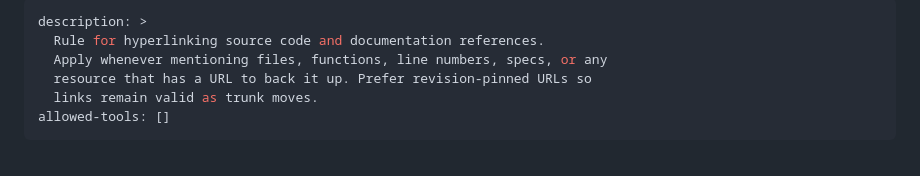
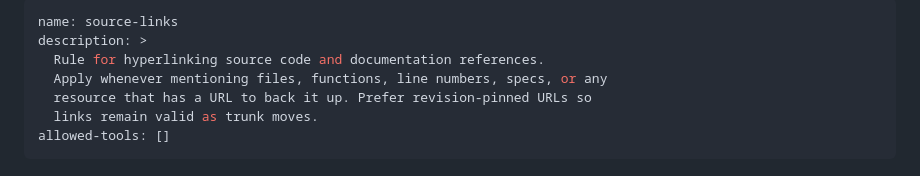
Before and after one commit to alastor0325/fx-bug-toolkit, a Markdown page: skills/source-links/SKILL.md, the part around the change. Drawn GitHub-style.

```diff
--- a/skills/source-links/SKILL.md
+++ b/skills/source-links/SKILL.md
@@ -1,4 +1,5 @@
 ---
+name: source-links
 description: >
   Rule for hyperlinking source code and documentation references.
   Apply whenever mentioning files, functions, line numbers, specs, or any
```
Also changed, not shown: skills/analyze-profile/SKILL.md (+6 -0 lines).
